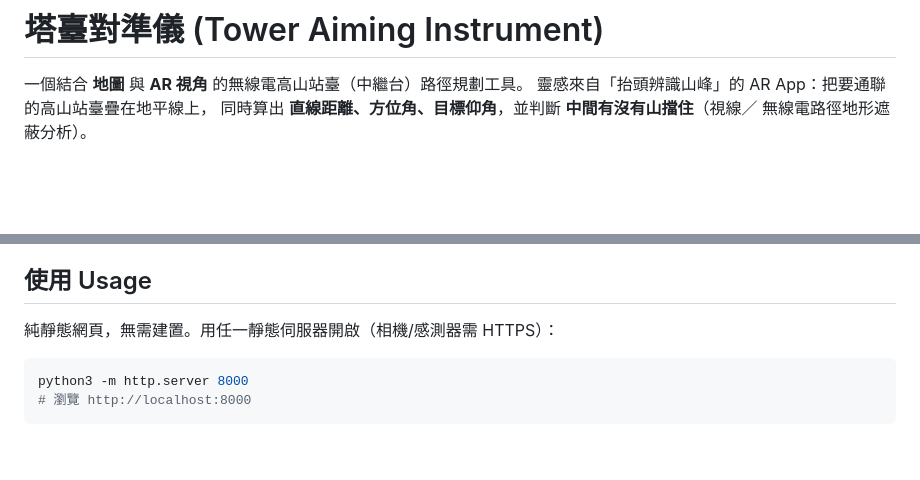
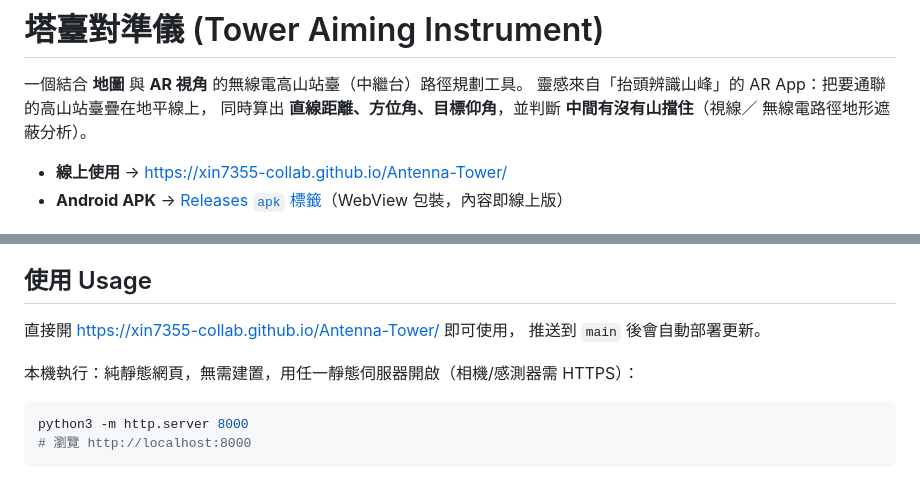
Before and after one commit to xin7355-collab/Antenna-Tower, a Markdown page: README.md, 2 parts joined by grey strips. Drawn GitHub-style; blank space fills up the shorter version.

Commit message:
README 補上線上版與 APK 網址
README 先前完全沒有對外連結，看的人無從得知線上版在哪。

- 開頭加上線上網頁與 APK 下載連結
- 「使用 Usage」以線上版為優先，本機執行改列為次要方式

Co-Authored-By: Claude Opus 5 <noreply@anthropic.com>
Claude-Session: https://claude.ai/code/session_01F1HYF7rsZRcagm83vKQKdS

````diff
--- a/README.md
+++ b/README.md
@@ -4,6 +4,9 @@
 靈感來自「抬頭辨識山峰」的 AR App：把要通聯的高山站臺疊在地平線上，
 同時算出 **直線距離、方位角、目標仰角**，並判斷 **中間有沒有山擋住**（視線／
 無線電路徑地形遮蔽分析）。
+
+- **線上使用** → https://xin7355-collab.github.io/Antenna-Tower/
+- **Android APK** → [Releases `apk` 標籤](https://github.com/xin7355-collab/Antenna-Tower/releases/tag/apk)（WebView 包裝，內容即線上版）
 
 ![概念](docs/concept.png)
 
@@ -89,7 +92,10 @@ EIRP、接收增益、靈敏度可在「進階：連結預算」中調整。
 
 ## 使用 Usage
 
-純靜態網頁，無需建置。用任一靜態伺服器開啟（相機/感測器需 HTTPS）：
+直接開 https://xin7355-collab.github.io/Antenna-Tower/ 即可使用，
+推送到 `main` 後會自動部署更新。
+
+本機執行：純靜態網頁，無需建置，用任一靜態伺服器開啟（相機/感測器需 HTTPS）：
 
 ```bash
 python3 -m http.server 8000
````
